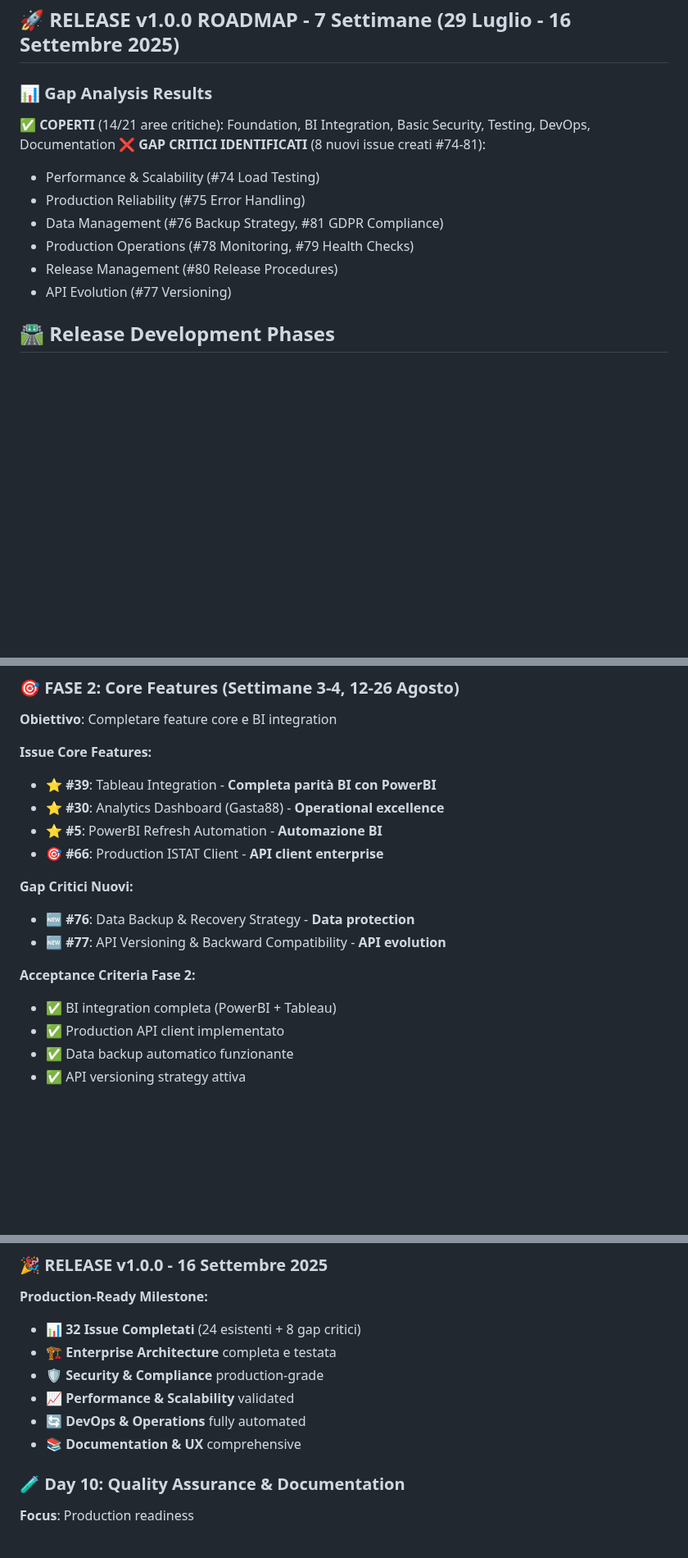
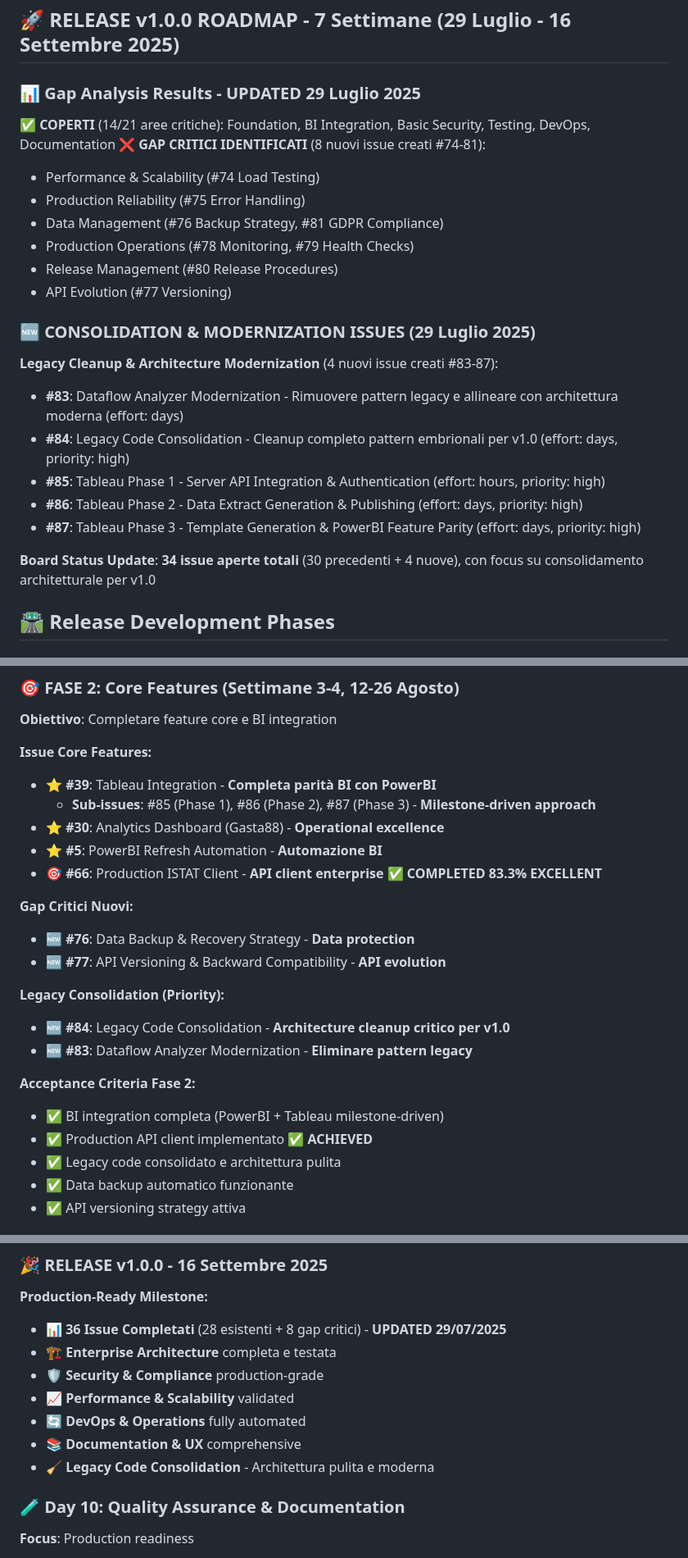
Before and after one commit to AndreaBozzo/Osservatorio, a Markdown page: docs/project/PROJECT_STATE.md, 3 parts joined by grey strips. Shown at 82% size. GitHub-like rendering; blank space fills up the shorter version.

```diff
--- a/docs/project/PROJECT_STATE.md
+++ b/docs/project/PROJECT_STATE.md
@@ -69,7 +69,7 @@
 
 ## 🚀 RELEASE v1.0.0 ROADMAP - 7 Settimane (29 Luglio - 16 Settembre 2025)
 
-### 📊 **Gap Analysis Results**
+### 📊 **Gap Analysis Results - UPDATED 29 Luglio 2025**
 **✅ COPERTI** (14/21 aree critiche): Foundation, BI Integration, Basic Security, Testing, DevOps, Documentation
 **❌ GAP CRITICI IDENTIFICATI** (8 nuovi issue creati #74-81):
 - Performance & Scalability (#74 Load Testing)
@@ -78,6 +78,16 @@
 - Production Operations (#78 Monitoring, #79 Health Checks)
 - Release Management (#80 Release Procedures)
 - API Evolution (#77 Versioning)
+
+### 🆕 **CONSOLIDATION & MODERNIZATION ISSUES** (29 Luglio 2025)
+**Legacy Cleanup & Architecture Modernization** (4 nuovi issue creati #83-87):
+- **#83**: Dataflow Analyzer Modernization - Rimuovere pattern legacy e allineare con architettura moderna (effort: days)
+- **#84**: Legacy Code Consolidation - Cleanup completo pattern embrionali per v1.0 (effort: days, priority: high)
+- **#85**: Tableau Phase 1 - Server API Integration & Authentication (effort: hours, priority: high)
+- **#86**: Tableau Phase 2 - Data Extract Generation & Publishing (effort: days, priority: high)
+- **#87**: Tableau Phase 3 - Template Generation & PowerBI Feature Parity (effort: days, priority: high)
+
+**Board Status Update**: **34 issue aperte totali** (30 precedenti + 4 nuove), con focus su consolidamento architetturale per v1.0
 
 ## 🛣️ Release Development Phases
 
@@ -105,17 +115,23 @@
 
 **Issue Core Features:**
 - ⭐ **#39**: Tableau Integration - **Completa parità BI con PowerBI**
+  - **Sub-issues**: #85 (Phase 1), #86 (Phase 2), #87 (Phase 3) - **Milestone-driven approach**
 - ⭐ **#30**: Analytics Dashboard (Gasta88) - **Operational excellence**
 - ⭐ **#5**: PowerBI Refresh Automation - **Automazione BI**
-- 🎯 **#66**: Production ISTAT Client - **API client enterprise**
+- 🎯 **#66**: Production ISTAT Client - **API client enterprise** ✅ **COMPLETED 83.3% EXCELLENT**
 
 **Gap Critici Nuovi:**
 - 🆕 **#76**: Data Backup & Recovery Strategy - **Data protection**
 - 🆕 **#77**: API Versioning & Backward Compatibility - **API evolution**
 
+**Legacy Consolidation (Priority):**
+- 🆕 **#84**: Legacy Code Consolidation - **Architecture cleanup critico per v1.0**
+- 🆕 **#83**: Dataflow Analyzer Modernization - **Eliminare pattern legacy**
+
 **Acceptance Criteria Fase 2:**
-- ✅ BI integration completa (PowerBI + Tableau)
-- ✅ Production API client implementato
+- ✅ BI integration completa (PowerBI + Tableau milestone-driven)
+- ✅ Production API client implementato ✅ **ACHIEVED**
+- ✅ Legacy code consolidato e architettura pulita
 - ✅ Data backup automatico funzionante
 - ✅ API versioning strategy attiva
 
@@ -159,12 +175,13 @@
 
 ### 🎉 **RELEASE v1.0.0 - 16 Settembre 2025**
 **Production-Ready Milestone:**
-- 📊 **32 Issue Completati** (24 esistenti + 8 gap critici)
+- 📊 **36 Issue Completati** (28 esistenti + 8 gap critici) - **UPDATED 29/07/2025**
 - 🏗️ **Enterprise Architecture** completa e testata
 - 🛡️ **Security & Compliance** production-grade
 - 📈 **Performance & Scalability** validated
 - 🔄 **DevOps & Operations** fully automated
 - 📚 **Documentation & UX** comprehensive
+- 🧹 **Legacy Code Consolidation** - Architettura pulita e moderna
 
 ### 🧪 Day 10: Quality Assurance & Documentation
 **Focus**: Production readiness
```
Also changed, not shown: docs/project/CLAUDE.md (+34 -1 lines).
